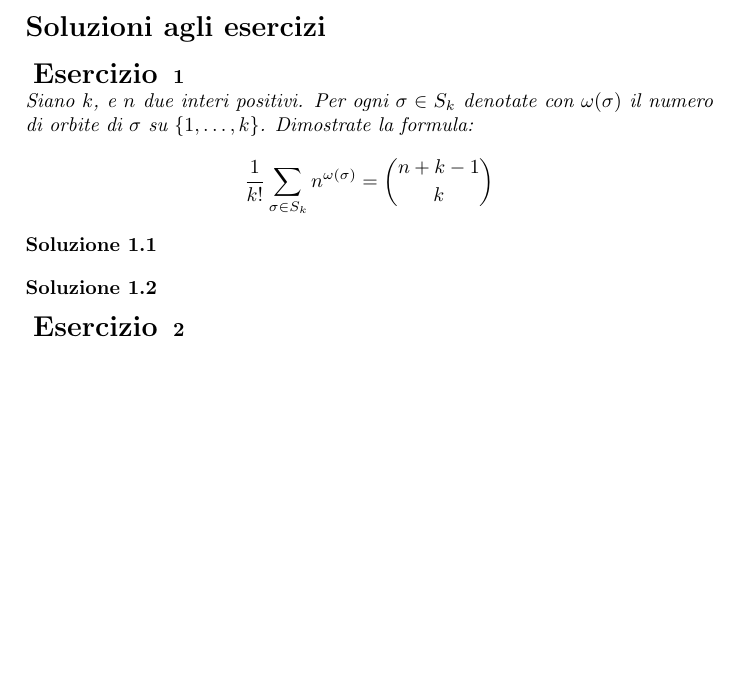
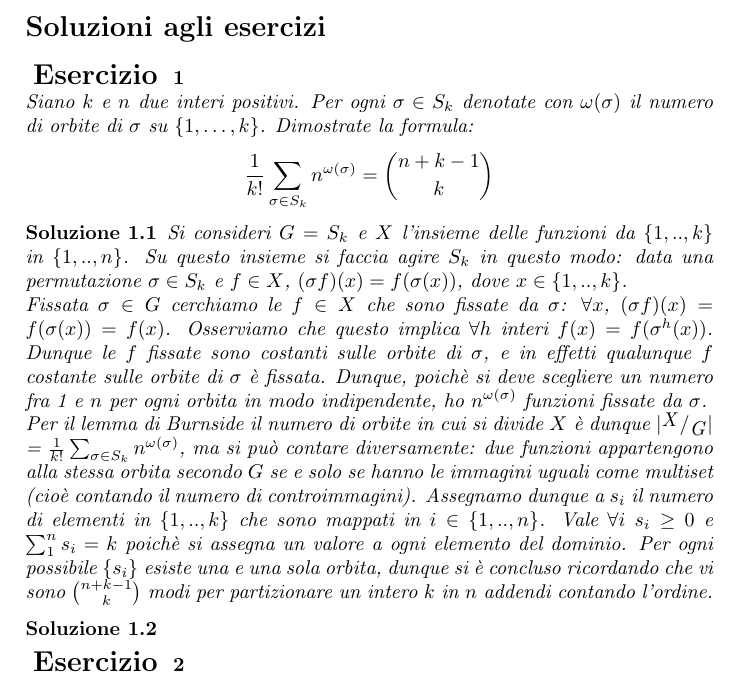
Before and after one commit to frame95/Rappresentazioni, a LaTeX document (natale_rapp.tex): part of page 1 of 5 before the commit and part of page 1 of 6 after it, cut so that both start at the same text, the shorter picture padded with empty space. Compiled offline with pdfLaTeX.

Commit message:
Ho aggiunto la soluzione del primo problema. Non ho molta esperienza con Git, quindi feel free to yell at me se sto sbagliando. 	- Bruno Bucciotti (secondo anno 2018)

```diff
--- a/natale_rapp.tex
+++ b/natale_rapp.tex
@@ -38,11 +38,13 @@
 \section*{Soluzioni agli esercizi}
 % Esercizio 1
 \begin{ex}
-Siano $k$, e $n$ due interi positivi. Per ogni $\sigma \in S_k$ denotate con $\omega(\sigma)$ il numero di orbite di $\sigma$ su $\{1, \ldots, k\}$. Dimostrate la formula:
+Siano $k$ e $n$ due interi positivi. Per ogni $\sigma \in S_k$ denotate con $\omega(\sigma)$ il numero di orbite di $\sigma$ su $\{1, \ldots, k\}$. Dimostrate la formula:
 $$ \frac{1}{k!} \sum_{\sigma \in S_k} n^{\omega(\sigma)} = \binom{n+k-1}{k} $$
 
 \begin{sol}
-
+	Si consideri $G = S_k$ e $X$ l'insieme delle funzioni da $\{1, .., k\}$ in $\{1, .., n\}$. Su questo insieme si faccia agire $S_k$ in questo modo: data una permutazione $\sigma \in S_k$ e $f\in X$, $(\sigma f) (x) = f(\sigma(x))$, dove $x\in \{1, .., k\}$.\\
+	Fissata $\sigma \in G$ cerchiamo le $f \in X$ che sono fissate da $\sigma$: $\forall x$, $(\sigma f)(x)=f(\sigma(x))=f(x)$. Osserviamo che questo implica $\forall h$ interi $f(x) = f(\sigma^h (x))$. Dunque le $f$ fissate sono costanti sulle orbite di $\sigma$, e in effetti qualunque $f$ costante sulle orbite di $\sigma$ è fissata. Dunque, poichè si deve scegliere un numero fra 1 e $n$ per ogni orbita in modo indipendente, ho $n^{\omega(\sigma)}$ funzioni fissate da $\sigma$.\\
+	Per il lemma di Burnside il numero di orbite in cui si divide $X$ è dunque $|{\raisebox{.2em}{X}\left/\raisebox{-.2em}{G}\right.}|$ = $\frac{1}{k!} \sum_{\sigma \in S_k} n^{\omega(\sigma)}$, ma si può contare diversamente: due funzioni appartengono alla stessa orbita secondo $G$ se e solo se hanno le immagini uguali come multiset (cioè contando il numero di controimmagini). Assegnamo dunque a $s_i$ il numero di elementi in $\{1, .., k\}$ che sono mappati in $i \in \{1, .., n\}$. Vale $\forall i$ $s_i\geq 0$ e $\sum_{1}^{n} s_i = k$ poichè si assegna un valore a ogni elemento del dominio. Per ogni possibile $\{s_i\}$ esiste una e una sola orbita, dunque si è concluso ricordando che vi sono $\binom{n+k-1}{k}$ modi per partizionare un intero $k$ in $n$ addendi contando l'ordine.
 \end{sol}
 
 \begin{sol}
```
Also changed, not shown: natale_rapp.pdf.
